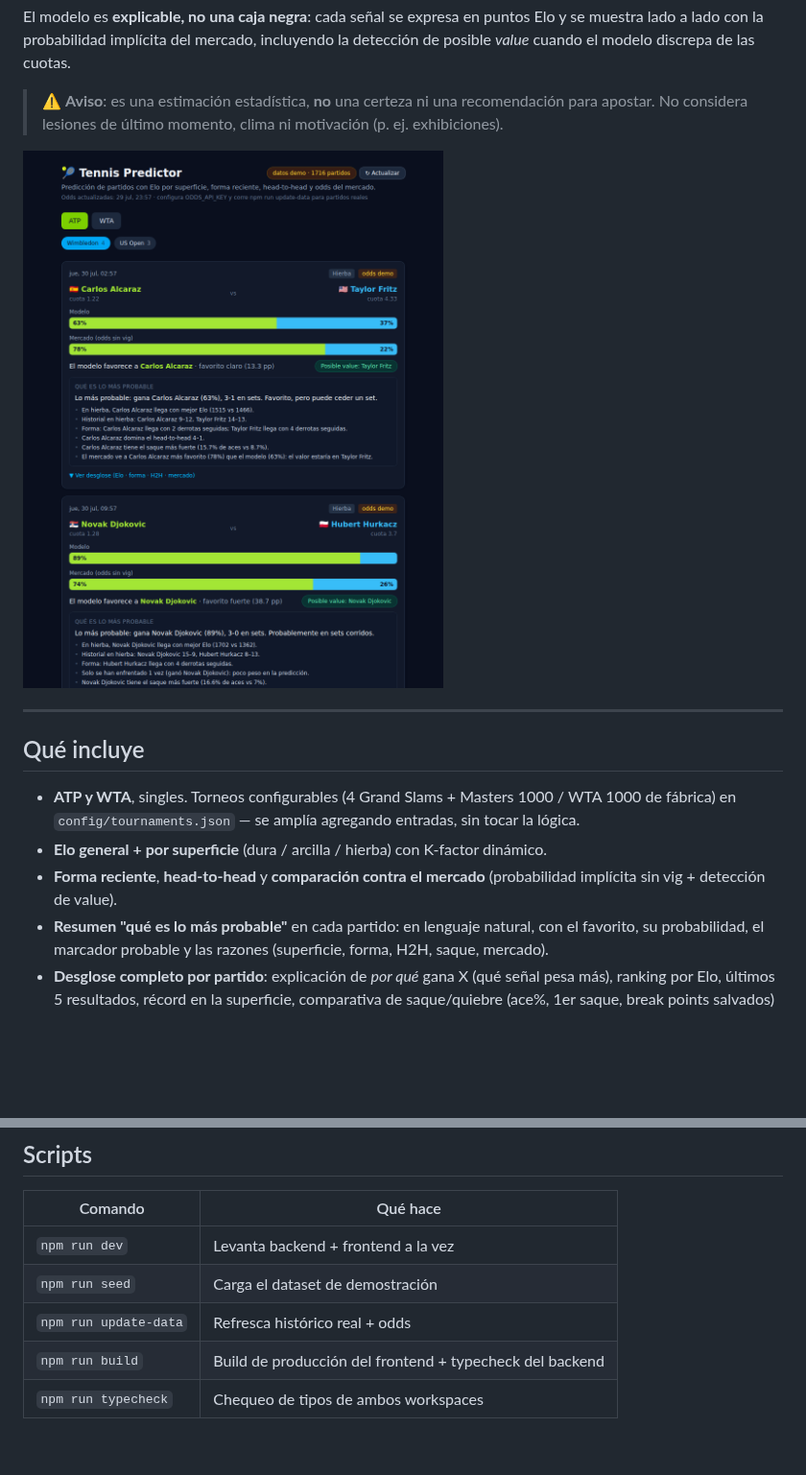
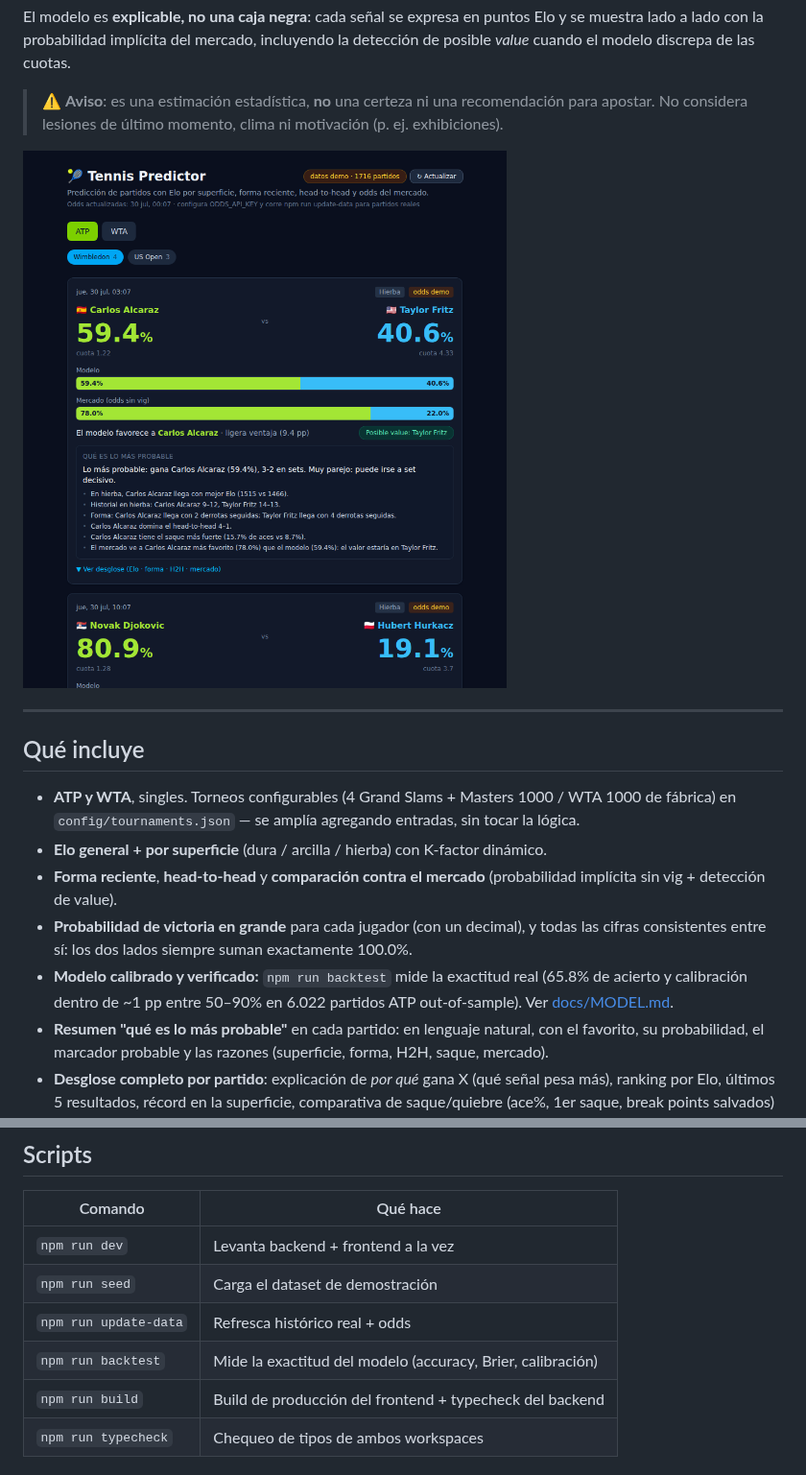
Before and after one commit to Vict0rL1/s, a Markdown page: README.md, 2 parts joined by grey strips. Shown at 96% size. Rendered like a GitHub page; pictures changed too: docs/dashboard.png; blank space fills up the shorter version.

```diff
--- a/README.md
+++ b/README.md
@@ -22,6 +22,11 @@ posible *value* cuando el modelo discrepa de las cuotas.
 - **Elo general + por superficie** (dura / arcilla / hierba) con K-factor dinámico.
 - **Forma reciente**, **head-to-head** y **comparación contra el mercado** (probabilidad
   implícita sin vig + detección de value).
+- **Probabilidad de victoria en grande** para cada jugador (con un decimal), y todas las cifras
+  consistentes entre sí: los dos lados siempre suman exactamente 100.0%.
+- **Modelo calibrado y verificado:** `npm run backtest` mide la exactitud real (65.8% de acierto
+  y calibración dentro de ~1 pp entre 50–90% en 6.022 partidos ATP out-of-sample). Ver
+  [docs/MODEL.md](docs/MODEL.md).
 - **Resumen "qué es lo más probable"** en cada partido: en lenguaje natural, con el favorito,
   su probabilidad, el marcador probable y las razones (superficie, forma, H2H, saque, mercado).
 - **Desglose completo por partido**: explicación de *por qué* gana X (qué señal pesa más),
@@ -127,6 +132,7 @@ Esto:
 | `npm run dev` | Levanta backend + frontend a la vez |
 | `npm run seed` | Carga el dataset de demostración |
 | `npm run update-data` | Refresca histórico real + odds |
+| `npm run backtest` | Mide la exactitud del modelo (accuracy, Brier, calibración) |
 | `npm run build` | Build de producción del frontend + typecheck del backend |
 | `npm run typecheck` | Chequeo de tipos de ambos workspaces |
 
```
Also changed, not shown: docs/MODEL.md (+38 -0 lines), 9 other files.
